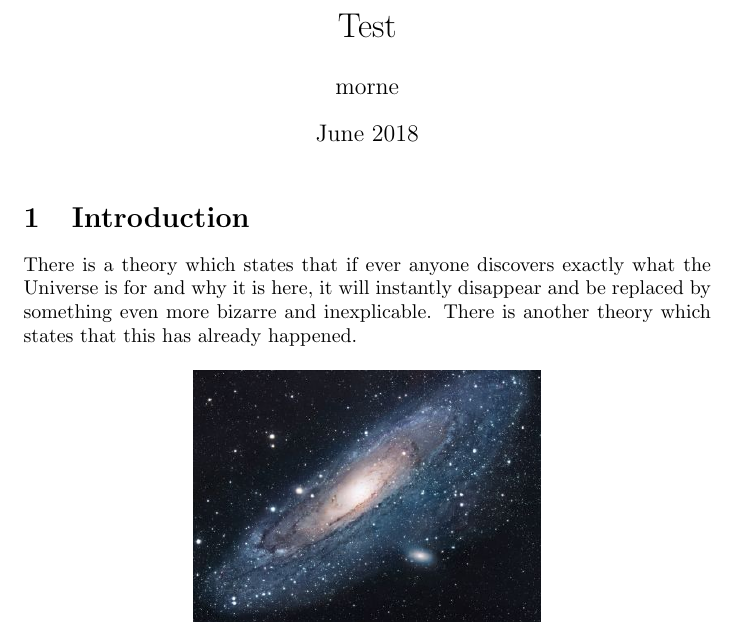
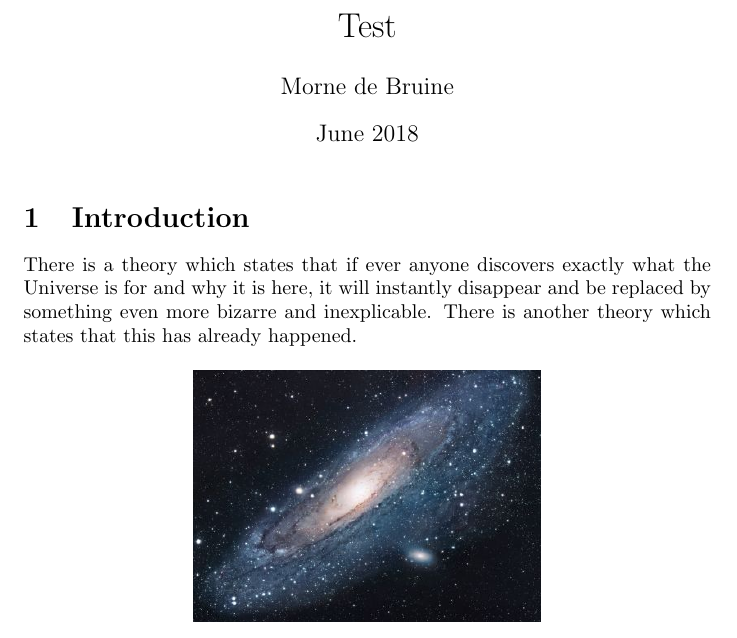
Before and after one commit to MornedeBruine/Test, a LaTeX document (main.tex): part of the page, cut so that both start at the same text. Compiled offline with pdfLaTeX.

Commit message:
Updates from ShareLaTeX

```diff
--- a/main.tex
+++ b/main.tex
@@ -2,7 +2,7 @@
 \usepackage[utf8]{inputenc}
 
 \title{Test}
-\author{morne }
+\author{Morne de Bruine }
 \date{June 2018}
 
 \usepackage{natbib}
```
